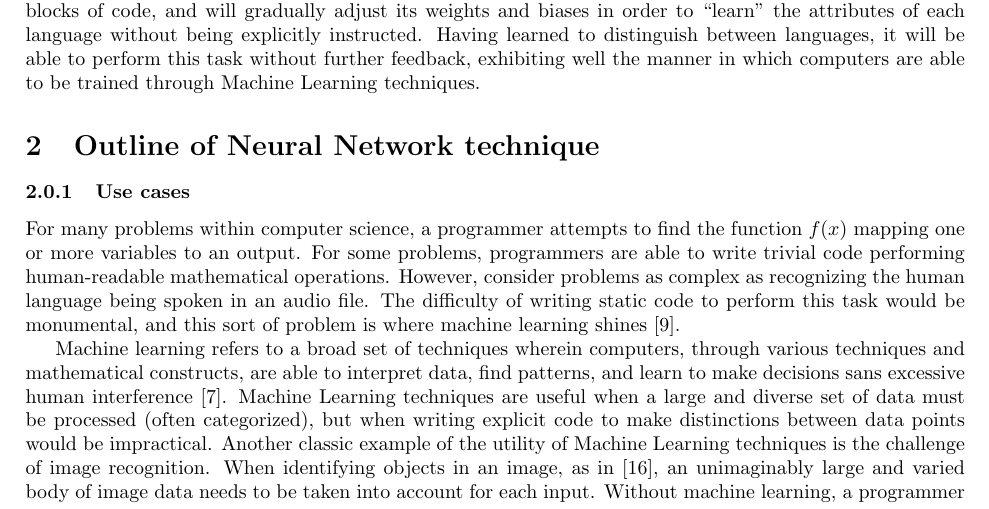
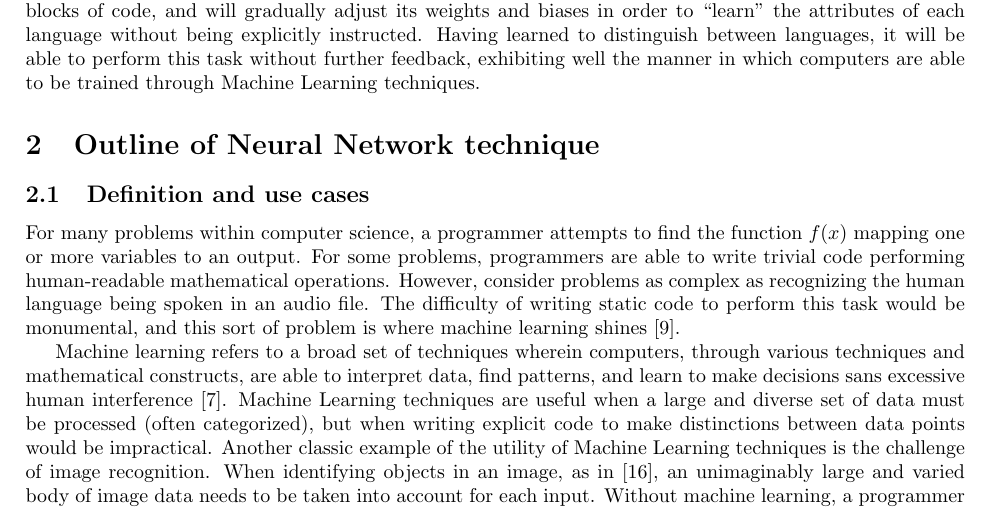
Before and after one commit to ErikBoesen/ee, a LaTeX paper (essay.tex): part of page 2 of 15, cut so that both start at the same text. Compiled offline with pdfLaTeX.

Commit message:
Fix header misalignment under NN category

```diff
--- a/essay.tex
+++ b/essay.tex
@@ -41,7 +41,7 @@ In this research we examine the popular machine learning technique of neural net
 
 
 \section{Outline of Neural Network technique}
-\subsubsection{Use cases}
+\subsection{Definition and use cases}
 For many problems within computer science, a programmer attempts to find the function $f(x)$ mapping one or more variables to an output. For some problems, programmers are able to write trivial code performing human-readable mathematical operations. However, consider problems as complex as recognizing the human language being spoken in an audio file. The difficulty of writing static code to perform this task would be monumental, and this sort of problem is where machine learning shines \cite{10algos}.
 
 Machine learning refers to a broad set of techniques wherein computers, through various techniques and mathematical constructs, are able to interpret data, find patterns, and learn to make decisions sans excessive human interference \cite{sasml}. Machine Learning techniques are useful when a large and diverse set of data must be processed (often categorized), but when writing explicit code to make distinctions between data points would be impractical. Another classic example of the utility of Machine Learning techniques is the challenge of image recognition. When identifying objects in an image, as in \cite{hinton12}, an unimaginably large and varied body of image data needs to be taken into account for each input. Without machine learning, a programmer would need to write a prohibitively large amount of esoteric code. If such a task could even be accomplished, the excessive number of edge cases for which this poor developer would need to account would make such an application unimaginably laborious to develop. With the benefit of machine learning, however, a programmer need only instruct his or her computer to look through already-identified images, identifying the qualities of each object class and learning to make distinctions completely on its own.
```
